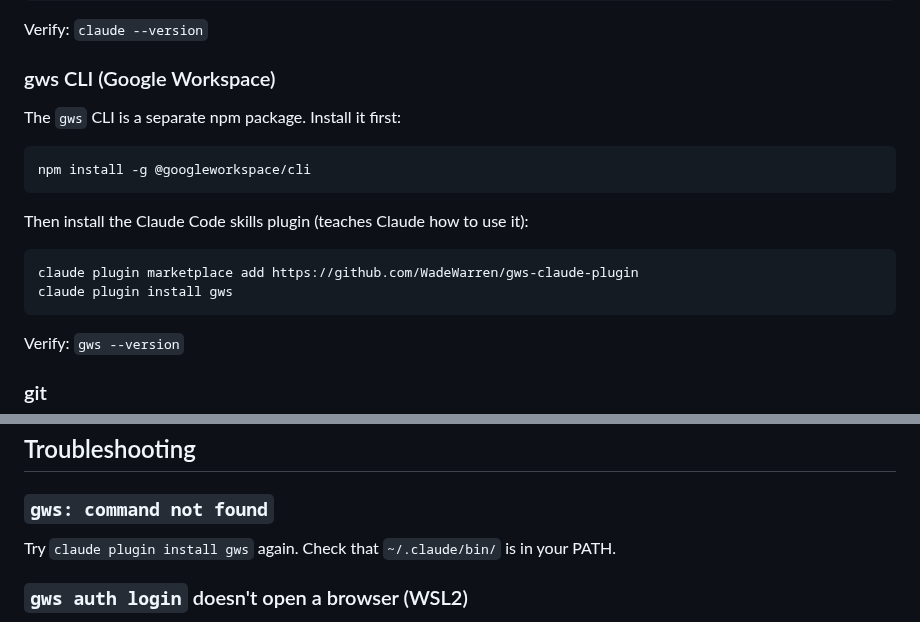
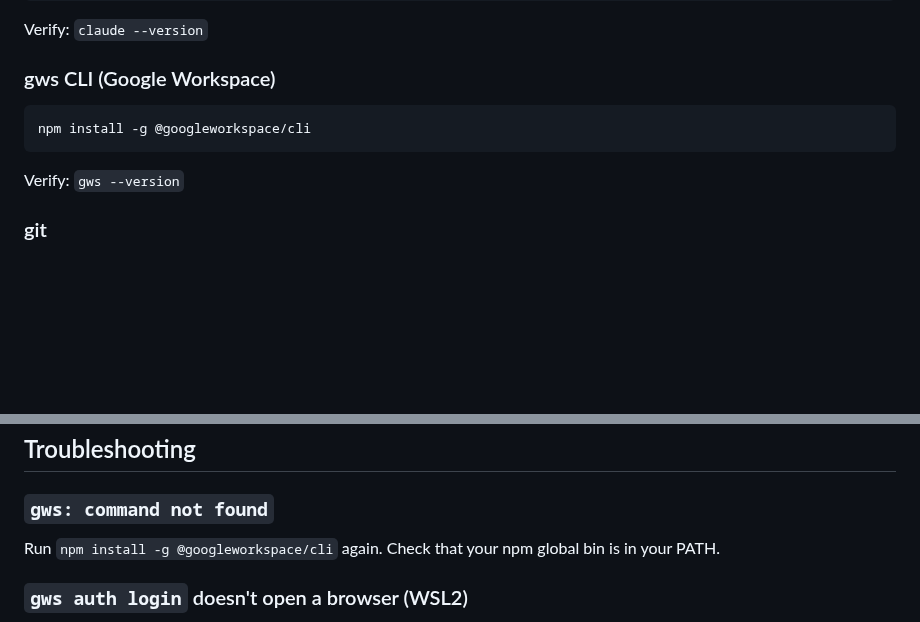
Before and after one commit to rnilsark/nilsark-consulting, a Markdown page: docs/setup.md, 2 parts joined by grey strips. Drawn GitHub-style; blank space fills up the shorter version.

````diff
--- a/docs/setup.md
+++ b/docs/setup.md
@@ -16,17 +16,8 @@ Verify: `claude --version`
 
 ### gws CLI (Google Workspace)
 
-The `gws` CLI is a separate npm package. Install it first:
-
 ```bash
 npm install -g @googleworkspace/cli
-```
-
-Then install the Claude Code skills plugin (teaches Claude how to use it):
-
-```bash
-claude plugin marketplace add https://github.com/WadeWarren/gws-claude-plugin
-claude plugin install gws
 ```
 
 Verify: `gws --version`
@@ -131,7 +122,7 @@ After installing, just run `claude` — no flags needed. Type `/help` to verify
 ## Troubleshooting
 
 ### `gws: command not found`
-Try `claude plugin install gws` again. Check that `~/.claude/bin/` is in your PATH.
+Run `npm install -g @googleworkspace/cli` again. Check that your npm global bin is in your PATH.
 
 ### `gws auth login` doesn't open a browser (WSL2)
 Run `explorer.exe "$(gws auth login 2>&1 | grep https)"` to open the auth URL in Windows browser. Or copy-paste the URL manually.
````
Also changed, not shown: README.md (+4 -10 lines).
